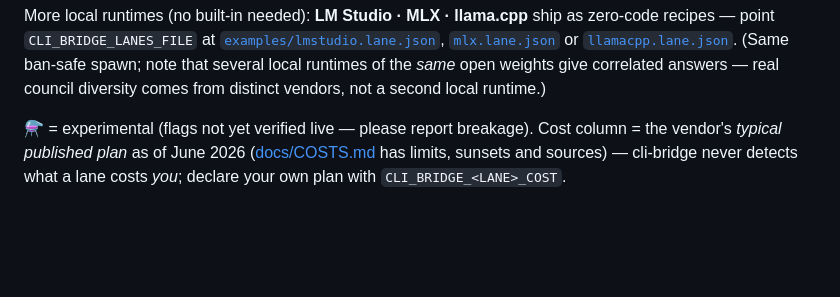
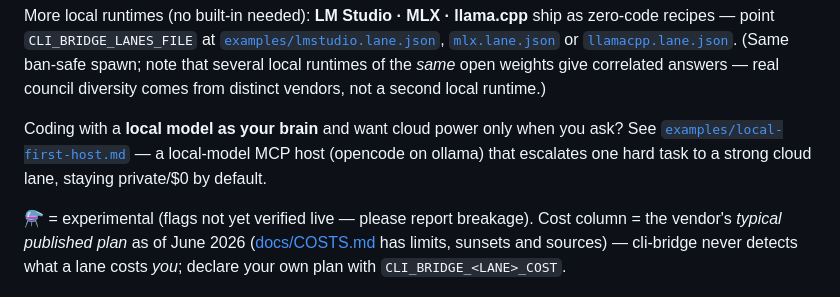
Before and after one commit to JoaoBerne/cli-bridge-mcp, a Markdown page: README.md, the part around the change. GitHub-like rendering; blank space fills up the shorter version.

```diff
--- a/README.md
+++ b/README.md
@@ -224,6 +224,10 @@ recipes — point `CLI_BRIDGE_LANES_FILE` at [`examples/lmstudio.lane.json`](exa
 [`mlx.lane.json`](examples/mlx.lane.json) or [`llamacpp.lane.json`](examples/llamacpp.lane.json).
 (Same ban-safe spawn; note that several local runtimes of the *same* open weights give correlated
 answers — real council diversity comes from distinct vendors, not a second local runtime.)
+
+Coding with a **local model as your brain** and want cloud power only when you ask? See
+[`examples/local-first-host.md`](examples/local-first-host.md) — a local-model MCP host (opencode on
+ollama) that escalates one hard task to a strong cloud lane, staying private/$0 by default.
 
 ⚗️ = experimental (flags not yet verified live — please report breakage).
 Cost column = the vendor's *typical published plan* as of June 2026 ([docs/COSTS.md](docs/COSTS.md)
```
Also changed, not shown: examples/local-first-host.md (added, +85 -0 lines).
